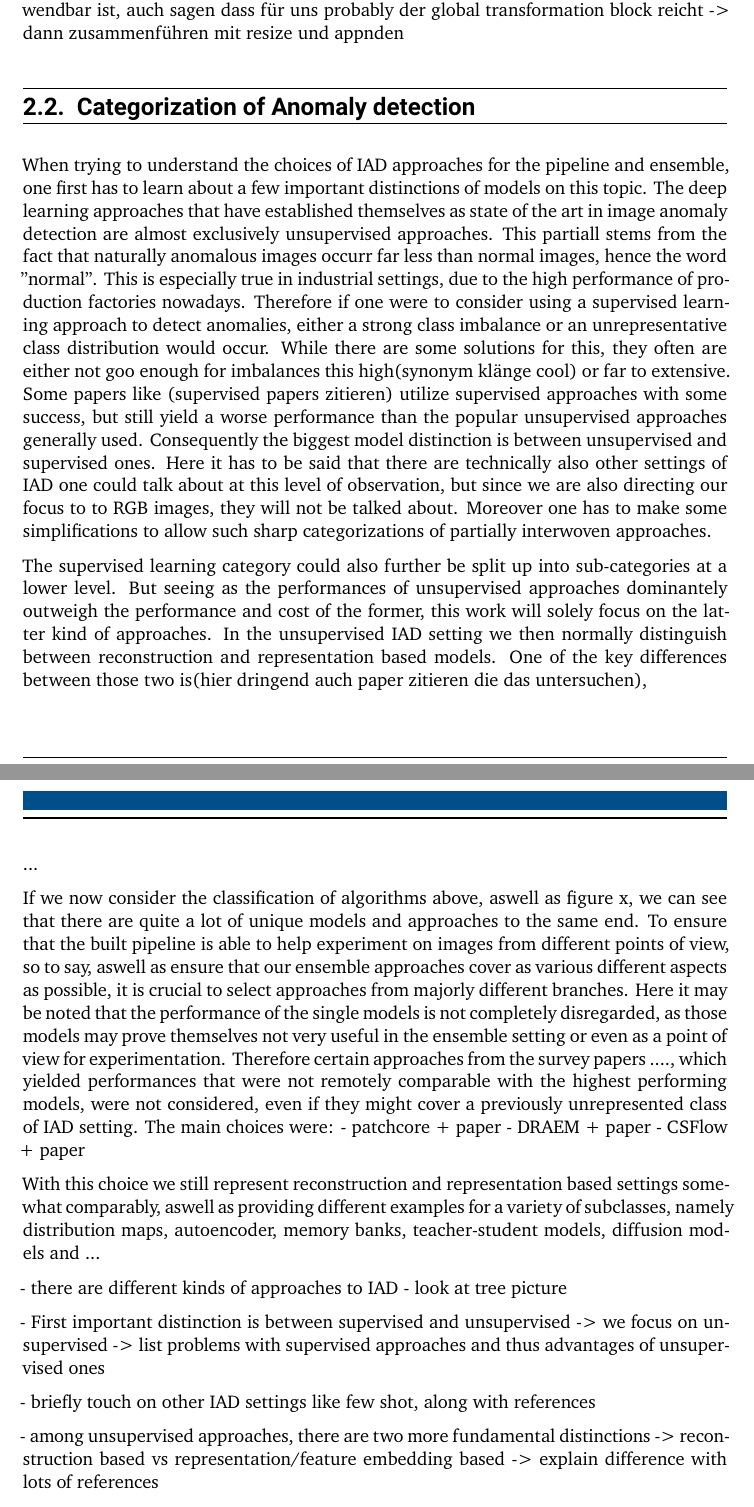
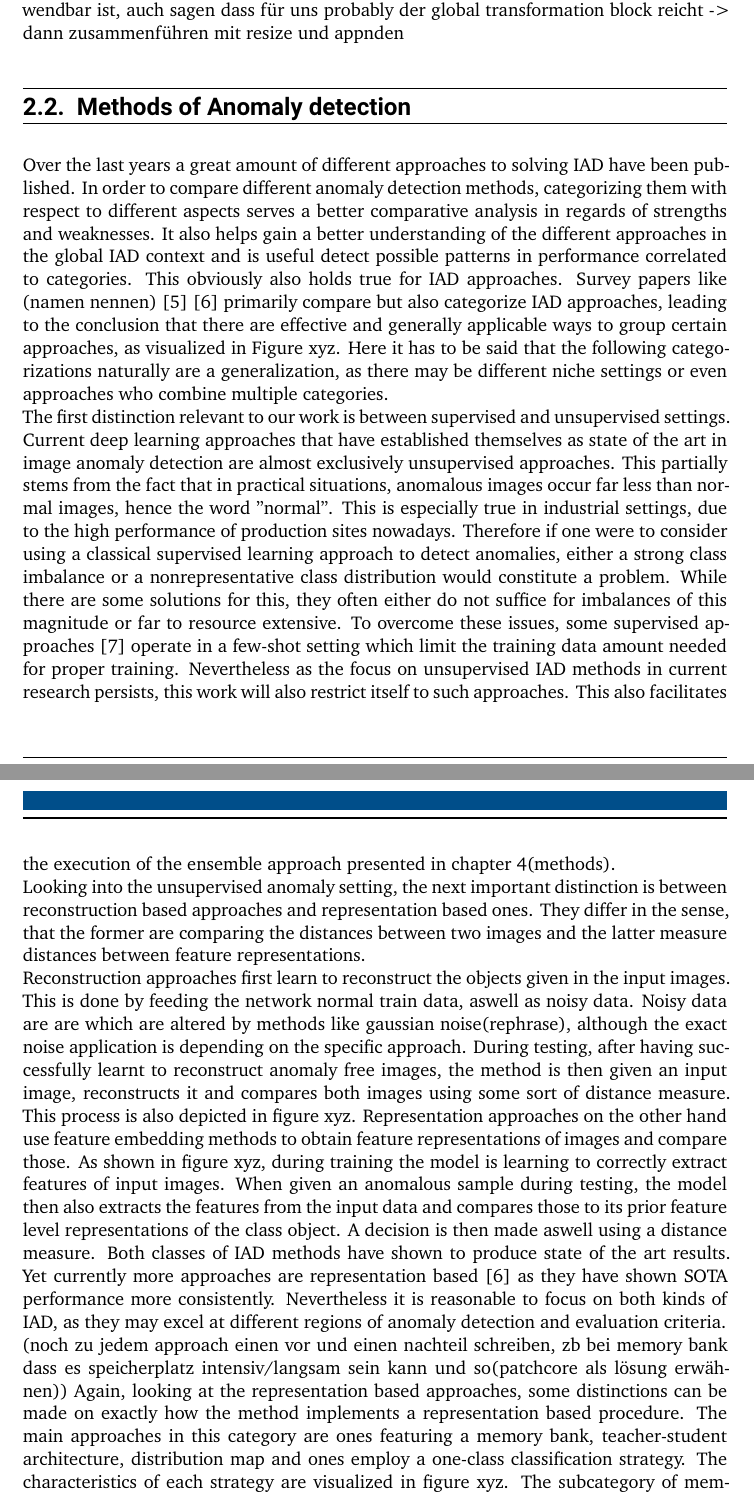
Before and after one commit to MarcSaghir/BachelorThesisLatex, a LaTeX thesis (thesis.tex, which reads content/2-background.tex, content/4-method.tex): two parts of pages 20 and 21 of 42 before the commit and two parts of pages 20 and 21 of 43 after it, joined at a grey line, cut so that both start at the same text. Compiled offline with XeLaTeX.

Commit message:
background progression

```diff
--- a/content/2-background.tex
+++ b/content/2-background.tex
@@ -89,13 +89,35 @@ feature ensemble:
 
 
 
-\section{Categorization of Anomaly detection}
+\section{Methods of Anomaly detection}
 \label{sec:IADcategs}
-When trying to understand the choices of IAD approaches for the pipeline and ensemble, one first has to learn about a few important distinctions of models on this topic.
-The deep learning approaches that have established themselves as state of the art in image anomaly detection are almost exclusively unsupervised approaches. This partiall stems from the fact
-that naturally anomalous images occurr far less than normal images, hence the word "normal". This is especially true in industrial settings, due to the high performance of production factories
-nowadays. Therefore if one were to consider using a supervised learning approach to detect anomalies, either a strong class imbalance or an unrepresentative class distribution would occur.
-While there are some solutions for this, they often are either not goo enough for imbalances this high(synonym klänge cool) or far to extensive. Some papers like (supervised papers zitieren)
-utilize supervised approaches with some success, but still yield a worse performance than the popular unsupervised approaches generally used. Consequently the biggest model distinction is
-between unsupervised and supervised ones. Here it has to be said that there are technically also other settings of IAD one could talk about at this level of observation, but since we are also
-directing our focus to to RGB images, they will not be talked about. Moreover one has to make some simplifications to allow such sharp categorizations of partially interwoven approaches.
+Over the last years a great amount of different approaches to solving IAD have been published. In order to compare different anomaly detection methods, categorizing them with respect to different
+aspects serves a better comparative analysis in regards of strengths and weaknesses.  It also helps gain a better understanding of the different approaches in the global IAD context and
+is useful detect possible patterns in performance correlated to categories. This obviously also holds true for IAD approaches. Survey papers like (namen nennen) \cite{Xie_2024benchmarking}
+\cite{liu2024deep} primarily compare but also categorize IAD approaches, leading to the conclusion that there are effective and generally applicable ways to group certain approaches, as
+visualized in Figure xyz. Here it has to be said that the following categorizations naturally are a generalization, as there may be different niche settings or even approaches who combine multiple categories.
+\newline
+The first distinction relevant to our work is between supervised and unsupervised settings. Current deep learning approaches that have established themselves as state of the art in image anomaly detection
+are almost exclusively unsupervised approaches. This partially stems from the fact
+that in practical situations, anomalous images occur far less than normal images, hence the word "normal". This is especially true in industrial settings, due to the high performance of
+production sites nowadays. Therefore if one were to consider using a classical supervised learning approach to detect anomalies, either a strong class imbalance or a nonrepresentative class
+distribution would constitute a problem. While there are some solutions for this, they often either do not suffice for imbalances of this magnitude or far to resource extensive. To overcome
+these issues, some supervised approaches \cite{Chu_2020supervised} operate in a few-shot setting which limit the training data amount needed for proper training. Nevertheless as the focus on
+unsupervised IAD methods in current research persists,
+this work will also restrict itself to such approaches. This also facilitates the execution of the ensemble approach presented in chapter \ref{chap:method}(methods).
+\newline
+Looking into the unsupervised anomaly setting, the next important distinction is between reconstruction based approaches and representation based ones. They differ in the sense, that the former
+are comparing the distances between two images and the latter measure distances between feature representations. \newline
+Reconstruction approaches first learn to reconstruct the objects given in the input images. This is done by feeding the network normal train data, aswell as noisy data. Noisy data are are
+which are altered by methods like gaussian noise(rephrase), although the exact noise application is depending on the specific approach. During testing, after having successfully learnt to
+reconstruct anomaly free images, the method is then given an input image, reconstructs it and compares both images using some sort of distance measure. This process is also depicted in figure xyz.
+Representation approaches on the other hand use feature embedding methods to obtain feature representations of images and compare those. As shown in figure xyz, during training the model is
+learning to correctly extract features of input images. When given an anomalous sample during testing, the model then also extracts the features from the input data and compares those to its
+prior feature level representations of the class object. A decision is then made aswell using a distance measure.
+Both classes of IAD methods have shown to produce state of the art results. Yet currently more approaches are representation based \cite{liu2024deep} as they have shown SOTA performance more
+consistently. Nevertheless it is reasonable to focus on both kinds of IAD, as they may excel at different regions of anomaly detection and evaluation criteria.
+\newline
+(noch zu jedem approach einen vor und einen nachteil schreiben, zb bei memory bank dass es speicherplatz intensiv/langsam sein kann und so(patchcore als lösung erwähnen))
+Again, looking at the representation based approaches, some distinctions can be made on exactly how the method implements a representation based procedure.
+The main approaches in this category are ones featuring a memory bank, teacher-student architecture, distribution map and ones employ a one-class classification strategy. The characteristics of
+each strategy are visualized in figure xyz. The subcategory of
@@ -102,36 +134 @@ directing our focus to to RGB images, they will not be talked about. Moreover on
 
-The supervised learning category could also further be split up into sub-categories at a lower level. But seeing as the performances of unsupervised approaches dominantely outweigh the
-performance and cost of the former, this work will solely focus on the latter kind of approaches. In the unsupervised IAD setting we then normally distinguish between reconstruction and
-representation based models. One of the key differences between those two is(hier dringend auch paper zitieren die das untersuchen),
-
-
-...
-
-
-If we now consider the classification of algorithms above, aswell as figure x, we can see that there are quite a lot of unique models and approaches to the same end. To ensure that the built
-pipeline is able to help experiment on images from different points of view, so to say, aswell as ensure that our ensemble approaches cover as various different aspects as possible, it is
-crucial to select approaches from majorly different branches. Here it may be noted that the performance of the single models is not completely disregarded, as those models may prove themselves
-not very useful in the ensemble setting or even as a point of view for experimentation. Therefore certain approaches from the survey papers ...., which yielded performances that were not
-remotely comparable with the highest performing models, were not considered, even if they might cover a previously unrepresented class of IAD setting.
-The main choices were:
-- patchcore + paper
-- DRAEM + paper
-- CSFlow + paper
-
-With this choice we still represent reconstruction and representation based settings somewhat comparably, aswell as providing different examples for a variety of subclasses, namely
-distribution maps, autoencoder, memory banks, teacher-student models, diffusion models and ...
-
-
-
-- there are different kinds of approaches to IAD
-- look at tree picture
-
-- First important distinction is between supervised and unsupervised
--> we focus on unsupervised
--> list problems with supervised approaches and thus advantages of unsupervised ones
-
-- briefly touch on other IAD settings like few shot, along with references
-
-- among unsupervised approaches, there are two more fundamental distinctions
--> reconstruction based vs representation/feature embedding based
--> explain difference with lots of references
--- a/content/4-method.tex
+++ b/content/4-method.tex
@@ -23,7 +23,7 @@ adam optiizer by pytorch with a learn rate of (werte erst sauber aufschreiben be
 - repeat that this is largely based of simplenets discriminator
 - describe model architecture as described in simplenet paper
 - list parameters from code like optimizer, learn rate, epochs, etc.
--> basically die ganze run_ensemble auflisten
+%-> basically die ganze run_ensemble auflisten
 - also describe loss
 
 
```
Also changed, not shown: literature/lit.bib (+31 -2 lines), .aux/thesis.bbl (added), .aux/thesis.pdf, content/2-background.tex (20 more changed lines), 8 other files.
